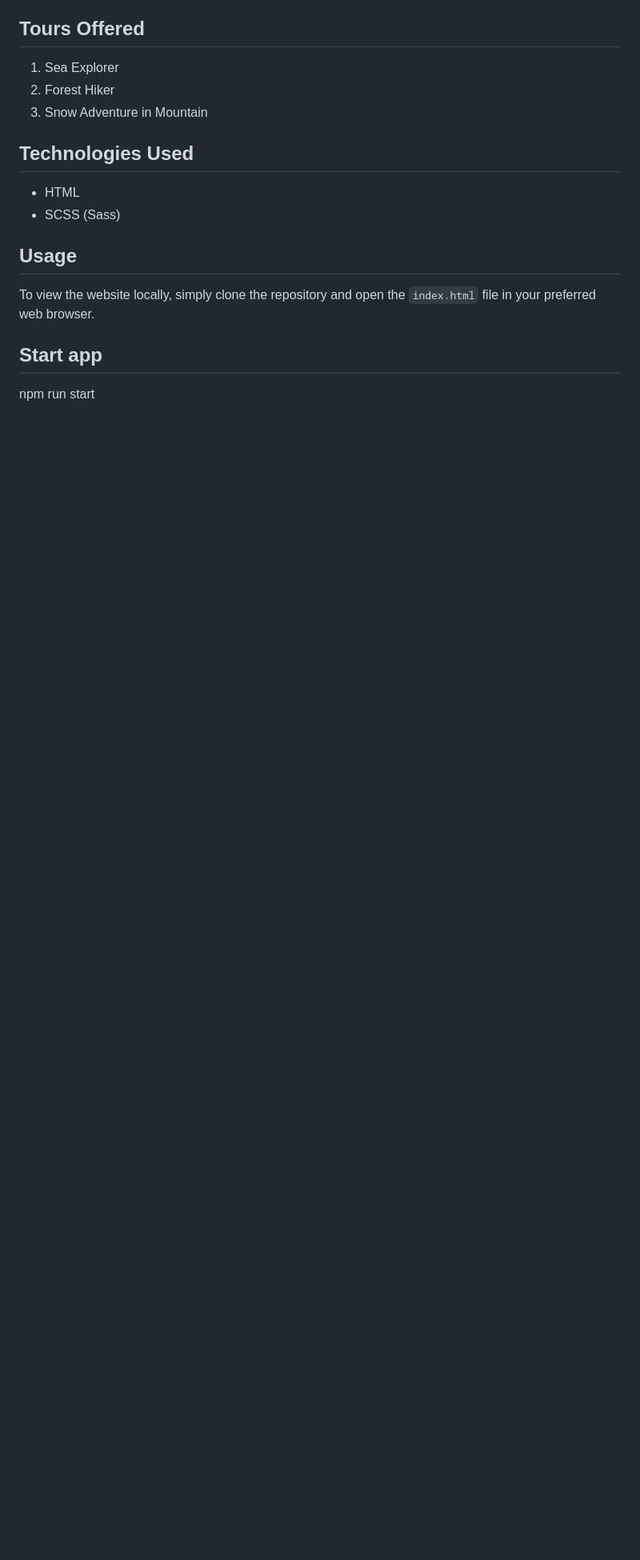
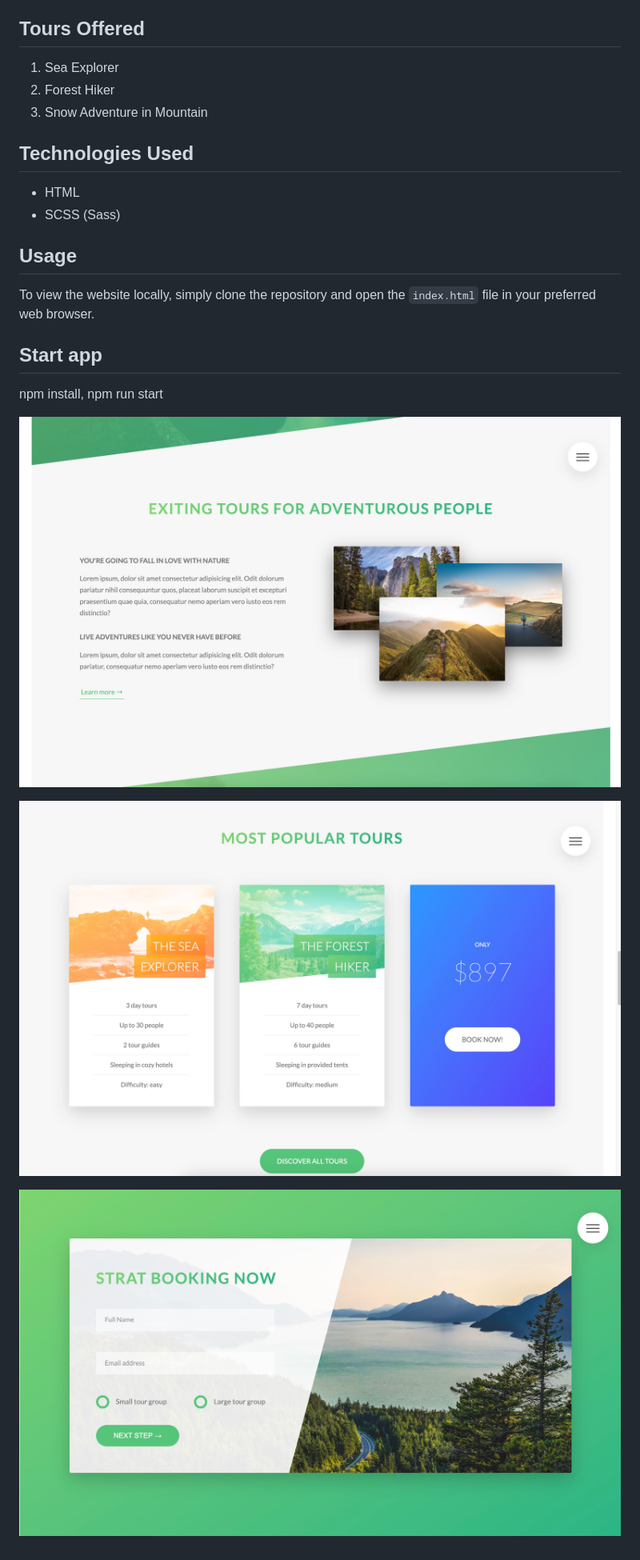
Before and after one commit to NikolayDimov/Nature, a Markdown page: README.md, the part around the change. Shown: that part at 80% size. GitHub-like rendering; pictures changed too: 6EF7AB7F-EF74-4F68-8863-4D738DE8C284_1_201_a.jpeg (added), C75441F7-06D6-4E43-A8D1-D233965B8629_1_201_a.jpeg (added), EFE0E97B-3575-4C40-80A2-852860265DFE_1_201_a.jpeg (added); blank space fills up the shorter version.

```diff
--- a/README.md
+++ b/README.md
@@ -24,4 +24,10 @@ To view the website locally, simply clone the repository and open the `index.htm
 
 ## Start app
 
-npm run start
+npm install, npm run start
+
+![alt text](C75441F7-06D6-4E43-A8D1-D233965B8629_1_201_a.jpeg)
+
+![alt text](6EF7AB7F-EF74-4F68-8863-4D738DE8C284_1_201_a.jpeg)
+
+![alt text](EFE0E97B-3575-4C40-80A2-852860265DFE_1_201_a.jpeg)
```
